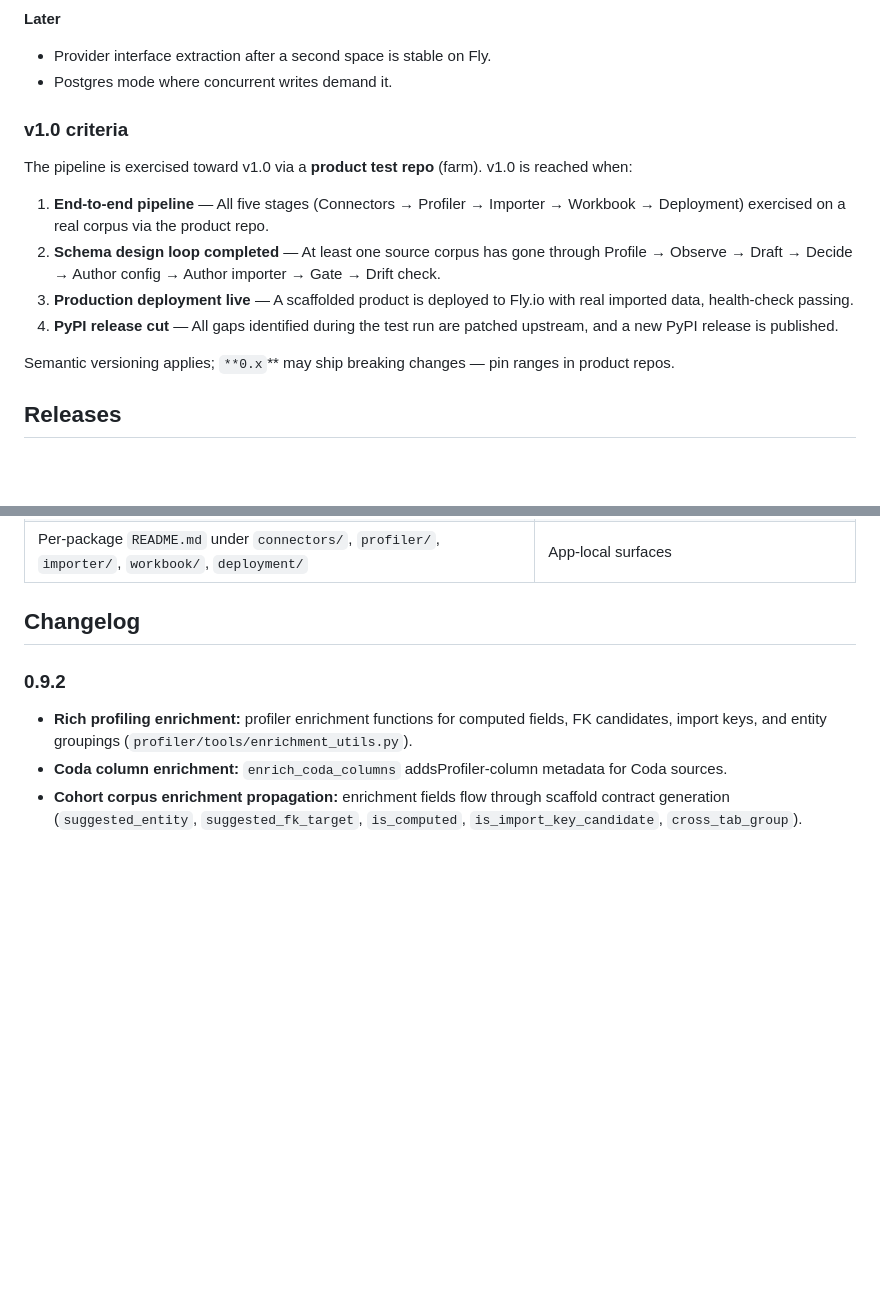
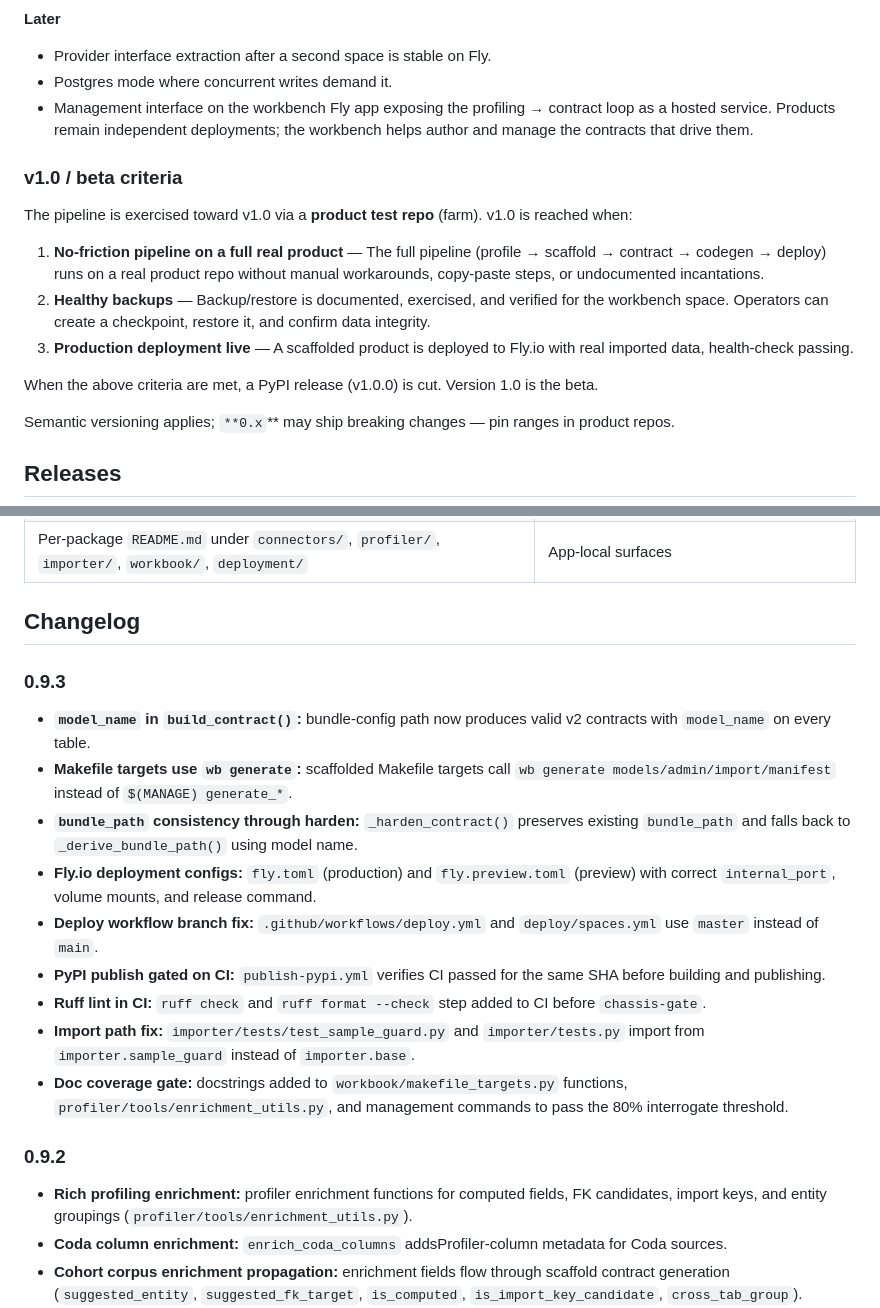
Before and after one commit to MrAllatta/migration-workbench, a Markdown page: README.md, 2 parts joined by grey strips. GitHub-like rendering; blank space fills up the shorter version.

Commit message:
docs: add 0.9.3 changelog entry

```diff
--- a/README.md
+++ b/README.md
@@ -155,15 +155,17 @@ GitHub repository secret `**FLY_API_TOKEN`** is required for Deploy. Product rep
 
 - Provider interface extraction after a second space is stable on Fly.
 - Postgres mode where concurrent writes demand it.
+- Management interface on the workbench Fly app exposing the profiling → contract loop as a hosted service. Products remain independent deployments; the workbench helps author and manage the contracts that drive them.
 
-### v1.0 criteria
+### v1.0 / beta criteria
 
 The pipeline is exercised toward v1.0 via a **product test repo** (farm). v1.0 is reached when:
 
-1. **End-to-end pipeline** — All five stages (Connectors → Profiler → Importer → Workbook → Deployment) exercised on a real corpus via the product repo.
-2. **Schema design loop completed** — At least one source corpus has gone through Profile → Observe → Draft → Decide → Author config → Author importer → Gate → Drift check.
+1. **No-friction pipeline on a full real product** — The full pipeline (profile → scaffold → contract → codegen → deploy) runs on a real product repo without manual workarounds, copy-paste steps, or undocumented incantations.
+2. **Healthy backups** — Backup/restore is documented, exercised, and verified for the workbench space. Operators can create a checkpoint, restore it, and confirm data integrity.
 3. **Production deployment live** — A scaffolded product is deployed to Fly.io with real imported data, health-check passing.
-4. **PyPI release cut** — All gaps identified during the test run are patched upstream, and a new PyPI release is published.
+
+When the above criteria are met, a PyPI release (v1.0.0) is cut. Version 1.0 is the beta.
 
 Semantic versioning applies; `**0.x`** may ship breaking changes — pin ranges in product repos.
 
@@ -198,6 +200,18 @@ Manual upload: `python -m build` then `twine upload dist/`*, or `make publish` w
 
 
 ## Changelog
+
+### 0.9.3
+
+- **`model_name` in `build_contract()`:** bundle-config path now produces valid v2 contracts with `model_name` on every table.
+- **Makefile targets use `wb generate`:** scaffolded Makefile targets call `wb generate models/admin/import/manifest` instead of `$(MANAGE) generate_*`.
+- **`bundle_path` consistency through harden:** `_harden_contract()` preserves existing `bundle_path` and falls back to `_derive_bundle_path()` using model name.
+- **Fly.io deployment configs:** `fly.toml` (production) and `fly.preview.toml` (preview) with correct `internal_port`, volume mounts, and release command.
+- **Deploy workflow branch fix:** `.github/workflows/deploy.yml` and `deploy/spaces.yml` use `master` instead of `main`.
+- **PyPI publish gated on CI:** `publish-pypi.yml` verifies CI passed for the same SHA before building and publishing.
+- **Ruff lint in CI:** `ruff check` and `ruff format --check` step added to CI before `chassis-gate`.
+- **Import path fix:** `importer/tests/test_sample_guard.py` and `importer/tests.py` import from `importer.sample_guard` instead of `importer.base`.
+- **Doc coverage gate:** docstrings added to `workbook/makefile_targets.py` functions, `profiler/tools/enrichment_utils.py`, and management commands to pass the 80% interrogate threshold.
 
 ### 0.9.2
 
```
